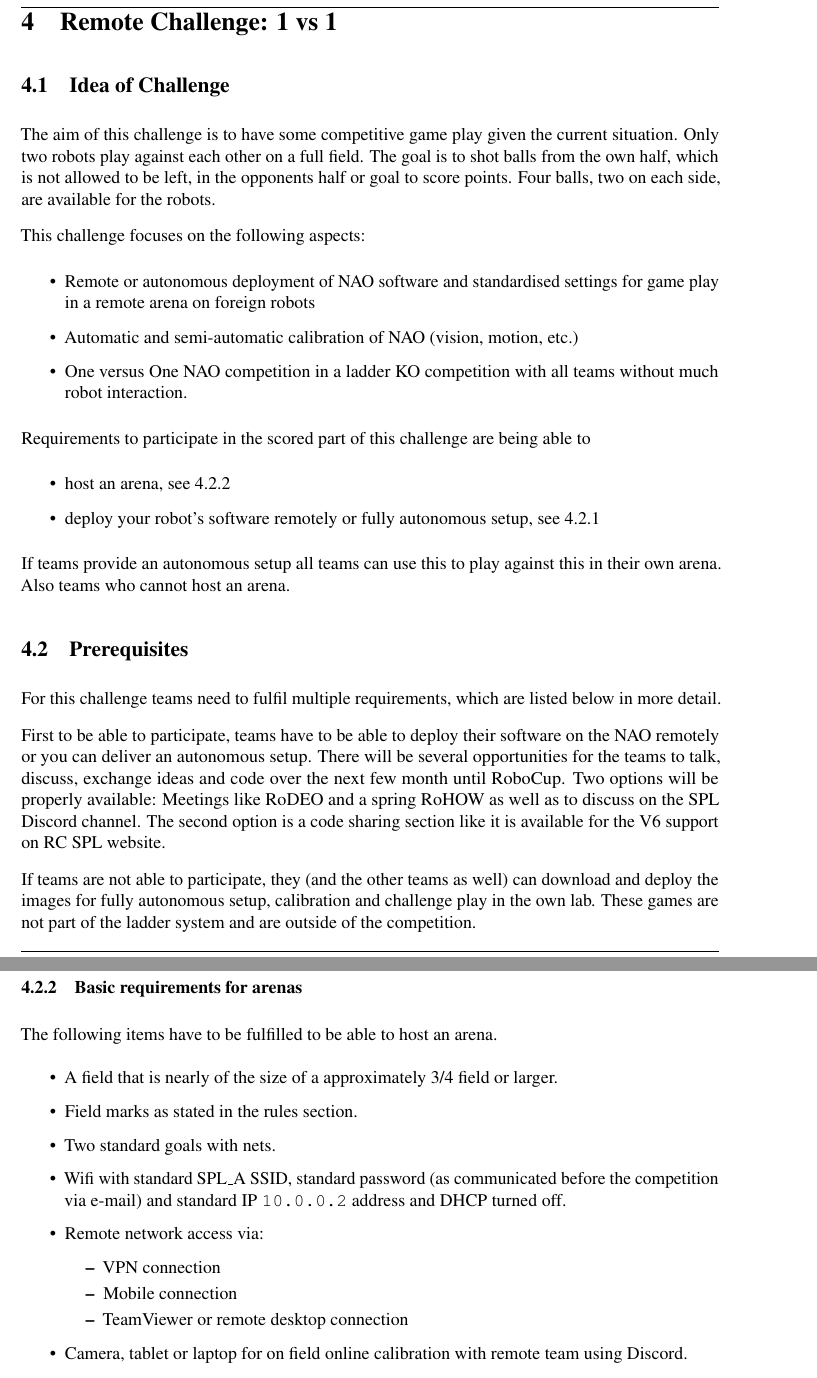
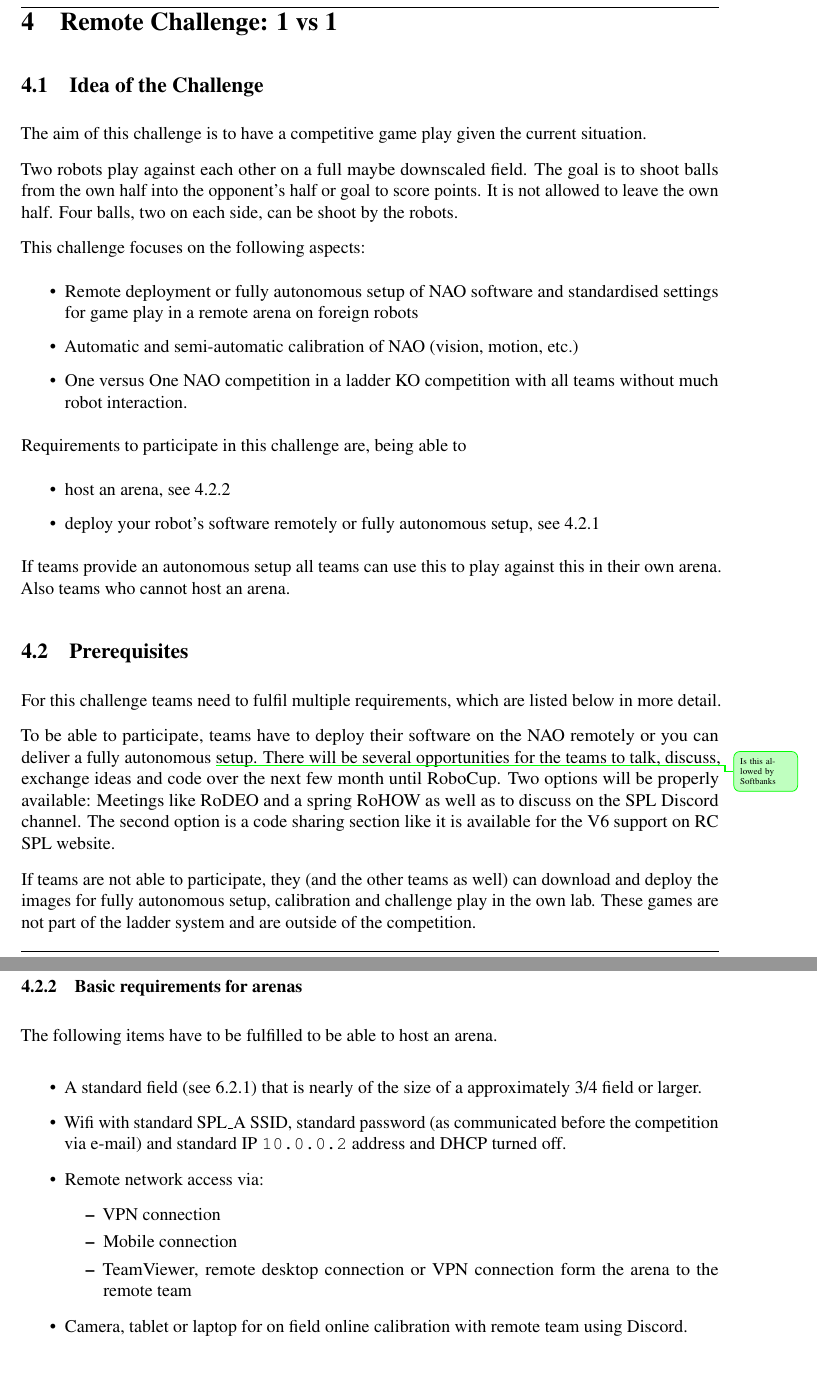
Before and after one commit to RoboCup-SPL/Rules, a LaTeX document (Rules 2021/SPL-Rules.tex, which reads Rules 2021/content/challenge3.tex): two parts of pages 19 and 20 of 59, joined at a grey line, cut so that both start at the same text. Compiled offline with pdfLaTeX.

Commit message:
Some change sin challenge3

```diff
--- a/Rules 2021/content/challenge3.tex
+++ b/Rules 2021/content/challenge3.tex
@@ -1,18 +1,20 @@
 \section{Remote Challenge: 1 vs 1}
 \label{sec:OneVsOneChallenge}
 
-\subsection{Idea of Challenge}
+\subsection{Idea of the Challenge}
 % Patrick
-The aim of this challenge is to have some competitive game play given the current situation. Only two robots play against each other on a full field. The goal is to shot balls from the own half, which is not allowed to be left, in the opponents half or goal to score points. Four balls, two on each side, are available for the robots.
+The aim of this challenge is to have a competitive game play given the current situation.
+
+Two robots play against each other on a full maybe downscaled field. The goal is to shoot balls from the own half into the opponent's half or goal to score points. It is not allowed to leave the own half. Four balls, two on each side, can be shoot by the robots.
 
 This challenge focuses on the following aspects:
 \begin{itemize}
-    \item Remote or autonomous deployment of NAO software and standardised settings for game play in a remote arena on foreign robots
+    \item Remote deployment or fully autonomous setup of NAO software and standardised settings for game play in a remote arena on foreign robots
     \item Automatic and semi-automatic calibration of NAO (vision, motion, etc.)
     \item One versus One NAO competition in a ladder KO competition with all teams without much robot interaction.
 \end{itemize}
 
-Requirements to participate in the scored part of this challenge are being able to
+Requirements to participate in this challenge are, being able to
 \begin{itemize}
 	\item host an arena, see \ref{sec:c3_BasicRequirementsForArenas}
 	\item deploy your robot's software remotely or fully autonomous setup, see \ref{sec:c3_BasicRequirementsForTeams}
@@ -25,7 +27,7 @@ If teams provide an autonomous setup all teams can use this to play against this
 % Patrick
 For this challenge teams need to fulfil multiple requirements, which are listed below in more detail.
 
-First to be able to participate, teams have to be able to deploy their software on the NAO remotely or you can deliver an autonomous setup. There will be several opportunities for the teams to talk, discuss, exchange ideas and code over the next few month until RoboCup. Two options will be properly available: Meetings like RoDEO and a spring RoHOW as well as to discuss on the SPL Discord channel. The second option is a code sharing section like it is available for the V6 support on RC SPL website.
+To be able to participate, teams have to deploy their software on the NAO remotely or you can deliver a fully autonomous \info[]{Is this allowed by Softbanks} setup. There will be several opportunities for the teams to talk, discuss, exchange ideas and code over the next few month until RoboCup. Two options will be properly available: Meetings like RoDEO and a spring RoHOW as well as to discuss on the SPL Discord channel. The second option is a code sharing section like it is available for the V6 support on RC SPL website.
 
 If teams are not able to participate, they (and the other teams as well) can download and deploy the images for fully autonomous setup, calibration and challenge play in the own lab. These games are not part of the ladder system and are outside of the competition.
 
@@ -42,15 +44,13 @@ If teams are not able to participate, they (and the other teams as well) can dow
 The following items have to be fulfilled to be able to host an arena.
 
 \begin{itemize}
-    \item A field that is nearly of the size of a approximately 3/4 field or larger.
-    \item Field marks as stated in the rules section.
-    \item Two standard goals with nets.
+    \item A standard field (see \ref{sec:environment_setup}) that is nearly of the size of a approximately 3/4 field or larger.
 	\item Wifi with standard SPL\textunderscore A SSID, standard password (as communicated before the competition via e-mail) and standard IP \texttt{10.0.0.2} address and DHCP turned off.
     \item Remote network access via:
     \begin{itemize}
         \item VPN connection
         \item Mobile connection
-        \item TeamViewer or remote desktop connection
+        \item TeamViewer, remote desktop connection or VPN connection form the arena to the remote team
     \end{itemize}
     \item Camera, tablet or laptop for on field online calibration with remote team using Discord.
     \item Streaming setup, see~\ref{sec:streaming_setup}
```
Also changed, not shown: Rules 2021/content/rules.tex (+1 -0 lines).
